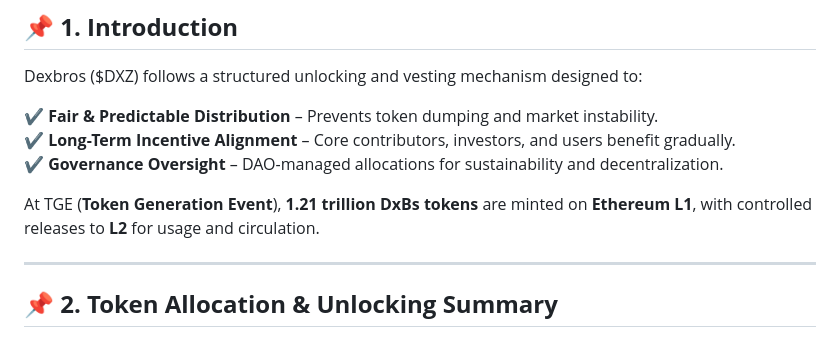
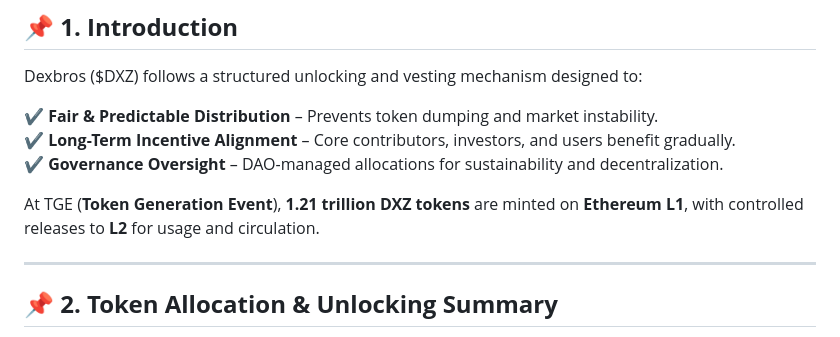
Before and after one commit to dexbros/dxz-dexbros, a Markdown page: tokenomics-v1.md, the part around the change. Rendered like a GitHub page.

```diff
--- a/tokenomics-v1.md
+++ b/tokenomics-v1.md
@@ -14,7 +14,7 @@ Dexbros ($DXZ) follows a structured unlocking and vesting mechanism designed to:
 ✔️ **Long-Term Incentive Alignment** – Core contributors, investors, and users benefit gradually.
 ✔️ **Governance Oversight** – DAO-managed allocations for sustainability and decentralization.
 
-At TGE (**Token Generation Event**), **1.21 trillion DxBs tokens** are minted on **Ethereum L1**, with controlled releases to **L2** for usage and circulation.
+At TGE (**Token Generation Event**), **1.21 trillion DXZ tokens** are minted on **Ethereum L1**, with controlled releases to **L2** for usage and circulation.
 
 ---
 
```
